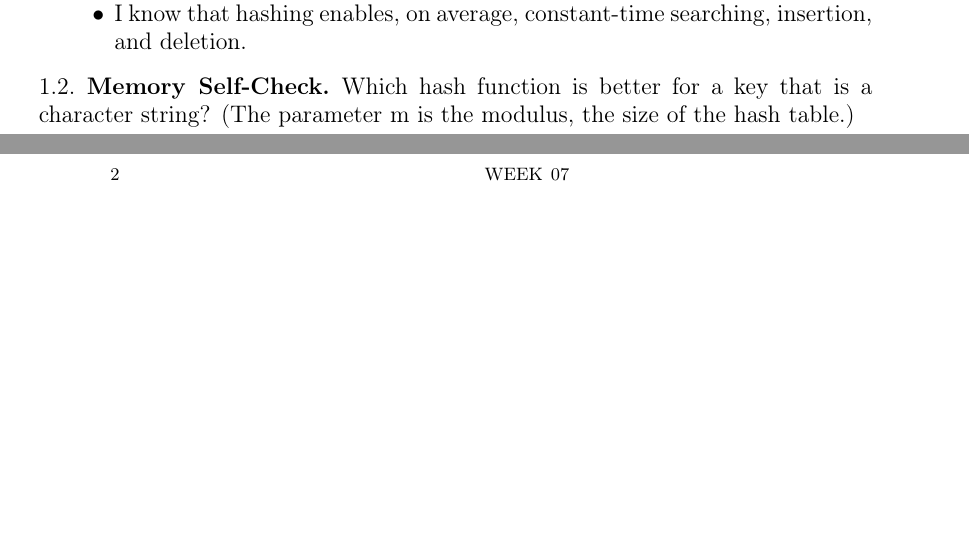
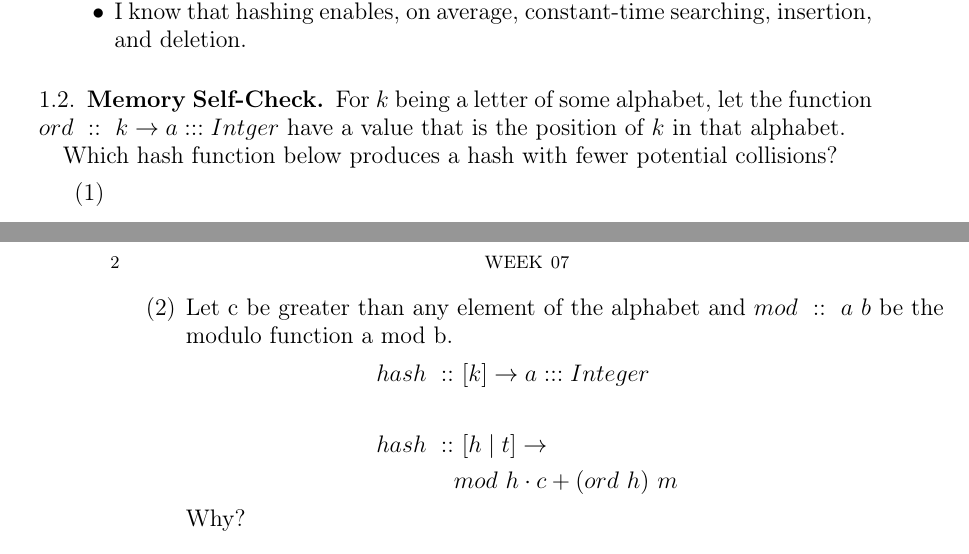
Before and after one commit to byui-cse/cse381-course, a LaTeX paper (docs/weeklies/wa07.tex): two parts of pages 1 and 2 of 2, joined at a grey line, cut so that both start at the same text, the shorter picture padded with empty space. Compiled offline with pdfLaTeX.

Commit message:
fixed last task

```diff
--- a/docs/weeklies/wa07.tex
+++ b/docs/weeklies/wa07.tex
@@ -92,6 +92,4 @@ If, and \textit{only if} you can truthfully assert the truthfulness of each stat
 
 \end{itemize}
 \subsection{Memory Self-Check}
-Which hash function is better for a key that is a character string? (The
-  parameter m is the modulus, the size of the hash table.)
-\begin{itemize}
+For $k$ being a letter of some alphabet, let the function $ord\ ::\ k\rightarrow a:::Intger$ have a value that is the position of $k$ in that alphabet.
@@ -101,2 +96,4 @@ Which hash function is better for a key that is a character string? (The
 
-\lstinputlisting{../support_files/hashes.lsp}%file name and location
+Which hash function below produces a hash with fewer potential collisions?
+\begin{enumerate}
+	\item \begin{align*}
@@ -103,3 +104,14 @@ Which hash function is better for a key that is a character string? (The
+	\item  Let c be greater than any element of the alphabet and $mod\ ::\ a\ b$ be the modulo function a mod b.
+	\begin{align*}
+		hash\ ::&\ [k]\rightarrow a:::Integer\\
+		  \\
+		  hash\ ::&\ [h\mid t]\rightarrow\\
+		  	&mod\ h\cdot c+ (ord\ h)\ m
+	\end{align*}
+	Why?
+\end{enumerate}
+
+
 
  \section{Week 07 Exercises}
 \subsection{ Exercise 1 on page 274}
```
Also changed, not shown: docs/weeklies/wa07.pdf, docs/weeklies/wa07.tex (11 more changed lines).
